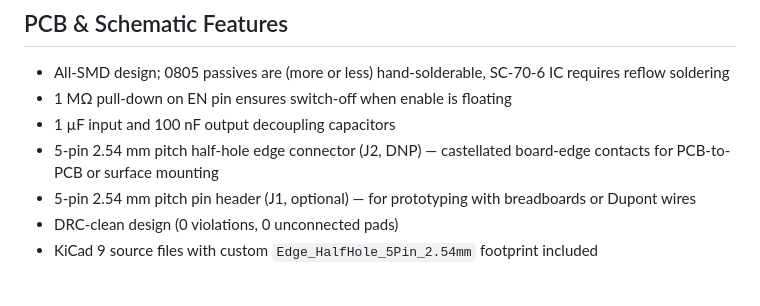
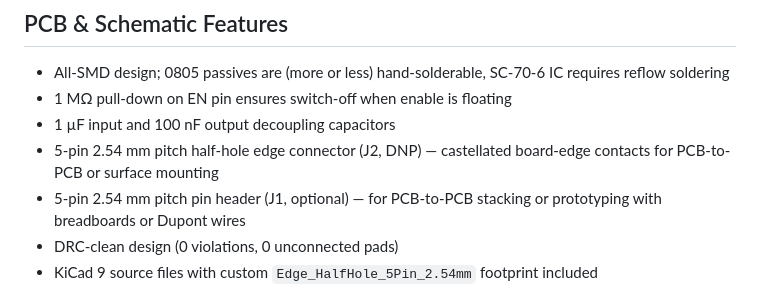
Before and after one commit to matthias-bs/peripheral-load-switch, a Markdown page: README.md, the part around the change. GitHub-like rendering.

Commit message:
Update J1 description: clarify usage for PCB-to-PCB stacking and prototyping

```diff
--- a/README.md
+++ b/README.md
@@ -29,7 +29,7 @@ Datasheet: [SiP32431 (Vishay, PDF)](https://www.vishay.com/docs/66597/sip32431.p
 - 1 MΩ pull-down on EN pin ensures switch-off when enable is floating
 - 1 µF input and 100 nF output decoupling capacitors
 - 5-pin 2.54 mm pitch half-hole edge connector (J2, DNP) — castellated board-edge contacts for PCB-to-PCB or surface mounting
-- 5-pin 2.54 mm pitch pin header (J1, optional) — for prototyping with breadboards or Dupont wires
+- 5-pin 2.54 mm pitch pin header (J1, optional) — for PCB-to-PCB stacking or prototyping with breadboards or Dupont wires
 - DRC-clean design (0 violations, 0 unconnected pads)
 - KiCad 9 source files with custom `Edge_HalfHole_5Pin_2.54mm` footprint included
 
```
